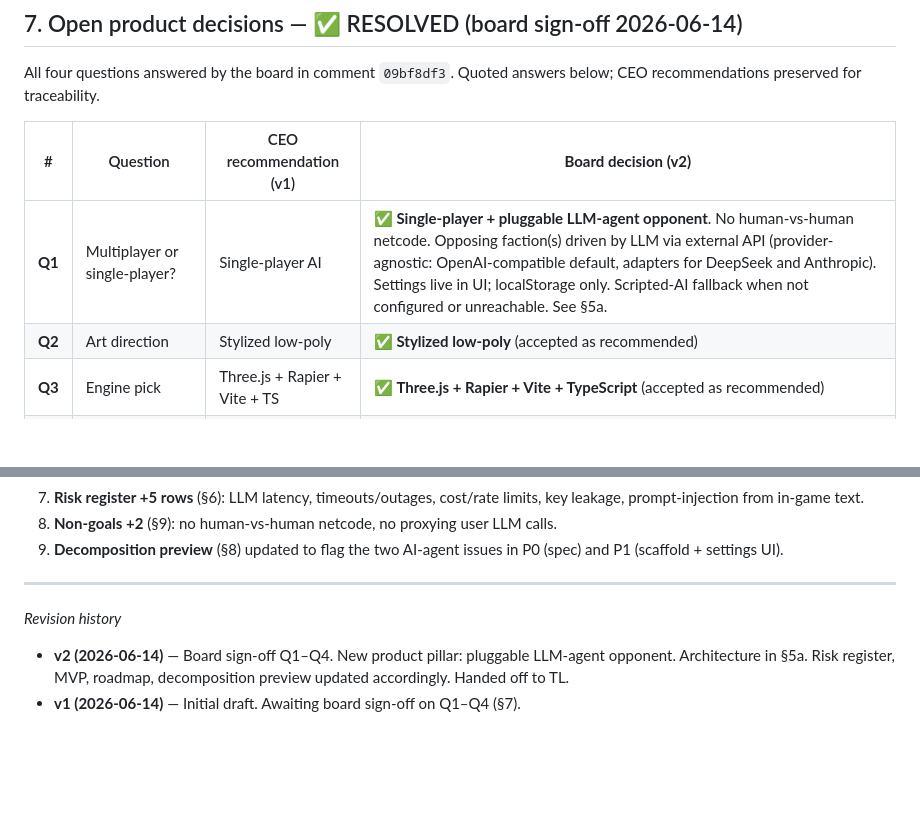
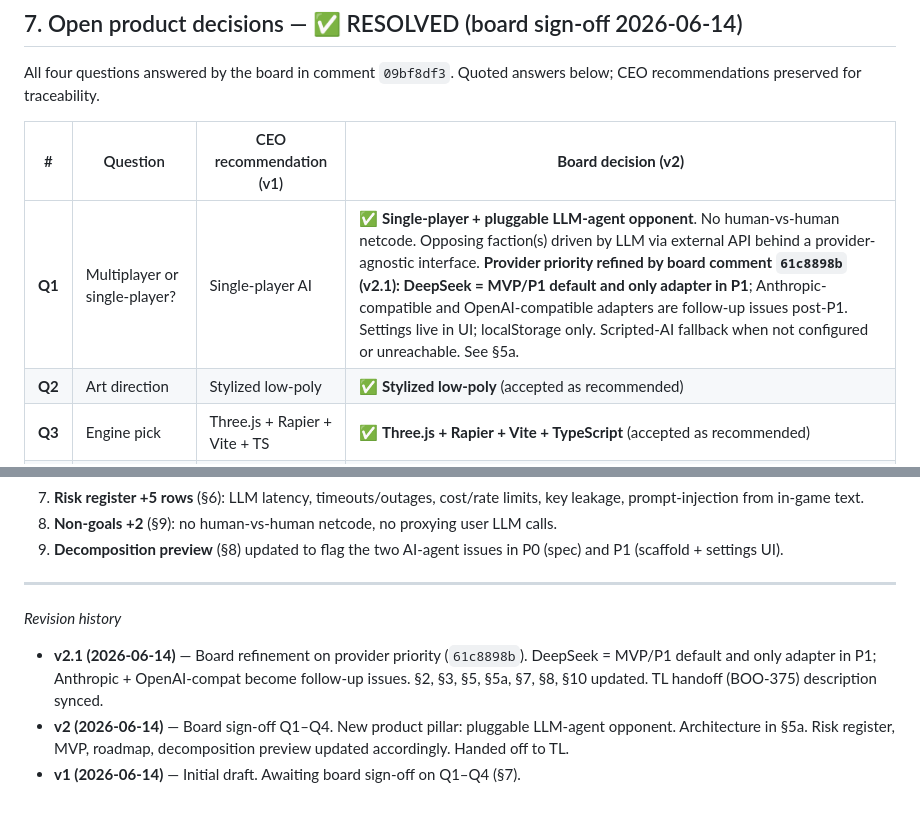
Before and after one commit to obidnov/korovan, a Markdown page: PLAN.md, 2 parts joined by grey strips. Rendered like a GitHub page; blank space fills up the shorter version.

```diff
--- a/PLAN.md
+++ b/PLAN.md
@@ -153,7 +153,7 @@ All four questions answered by the board in comment `09bf8df3`. Quoted answers b
 
 | # | Question | CEO recommendation (v1) | **Board decision (v2)** |
 |---|---|---|---|
-| **Q1** | Multiplayer or single-player? | Single-player AI | ✅ **Single-player + pluggable LLM-agent opponent**. No human-vs-human netcode. Opposing faction(s) driven by LLM via external API (provider-agnostic: OpenAI-compatible default, adapters for DeepSeek and Anthropic). Settings live in UI; localStorage only. Scripted-AI fallback when not configured or unreachable. See §5a. |
+| **Q1** | Multiplayer or single-player? | Single-player AI | ✅ **Single-player + pluggable LLM-agent opponent**. No human-vs-human netcode. Opposing faction(s) driven by LLM via external API behind a provider-agnostic interface. **Provider priority refined by board comment `61c8898b` (v2.1): DeepSeek = MVP/P1 default and only adapter in P1**; Anthropic-compatible and OpenAI-compatible adapters are follow-up issues post-P1. Settings live in UI; localStorage only. Scripted-AI fallback when not configured or unreachable. See §5a. |
 | **Q2** | Art direction | Stylized low-poly | ✅ **Stylized low-poly** (accepted as recommended) |
 | **Q3** | Engine pick | Three.js + Rapier + Vite + TS | ✅ **Three.js + Rapier + Vite + TypeScript** (accepted as recommended) |
 | **Q4** | Caravans: elves only or all factions? | All factions | ✅ **All three factions** can intercept and rob caravans (accepted as recommended) |
@@ -219,5 +236,6 @@ What changed since the original draft:
 
 *Revision history*
 
+- **v2.1 (2026-06-14)** — Board refinement on provider priority (`61c8898b`). DeepSeek = MVP/P1 default and only adapter in P1; Anthropic + OpenAI-compat become follow-up issues. §2, §3, §5, §5a, §7, §8, §10 updated. TL handoff (BOO-375) description synced.
 - **v2 (2026-06-14)** — Board sign-off Q1–Q4. New product pillar: pluggable LLM-agent opponent. Architecture in §5a. Risk register, MVP, roadmap, decomposition preview updated accordingly. Handed off to TL.
 - **v1 (2026-06-14)** — Initial draft. Awaiting board sign-off on Q1–Q4 (§7).
```
Also changed, not shown: other parts of PLAN.md (+28 -11 lines).
